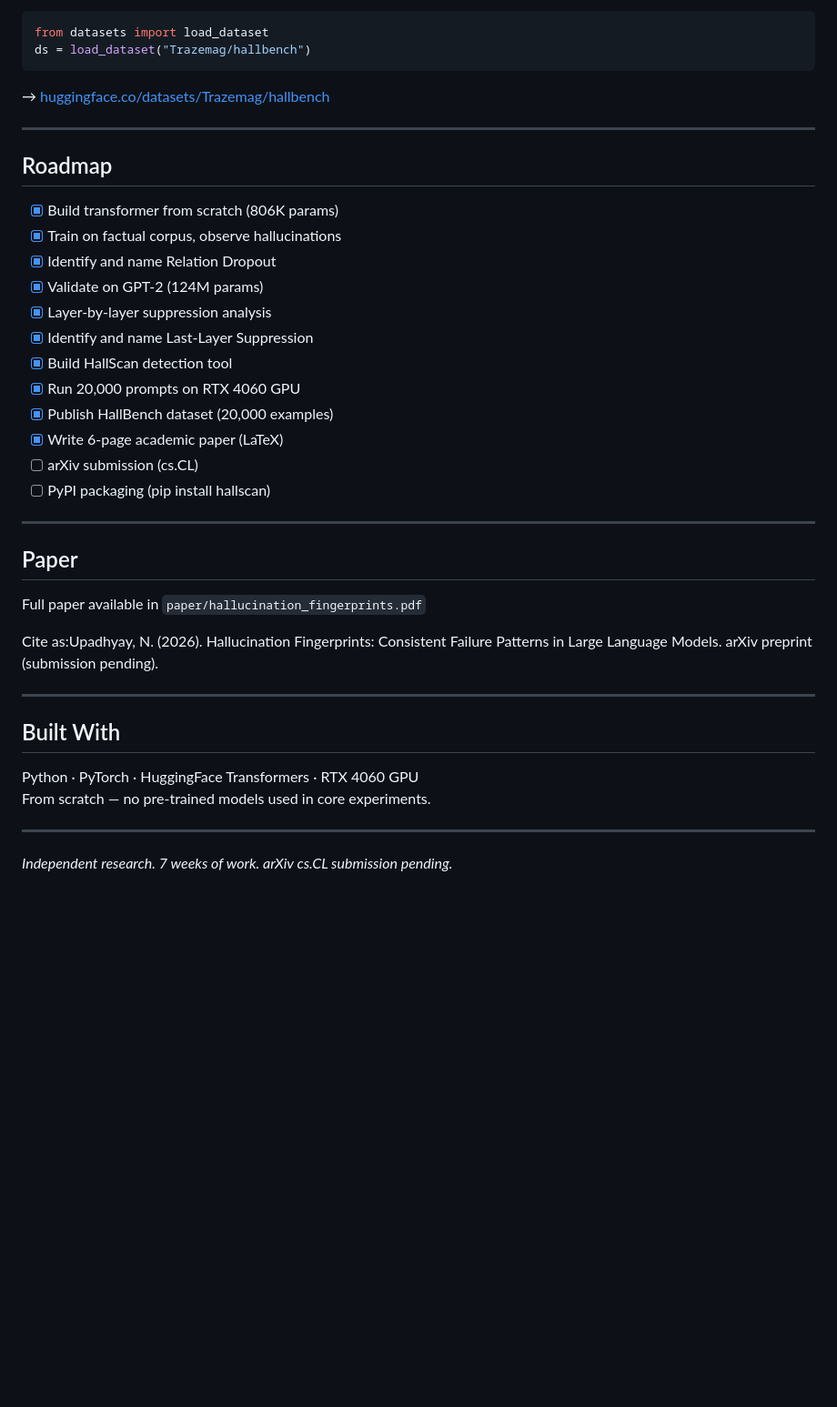
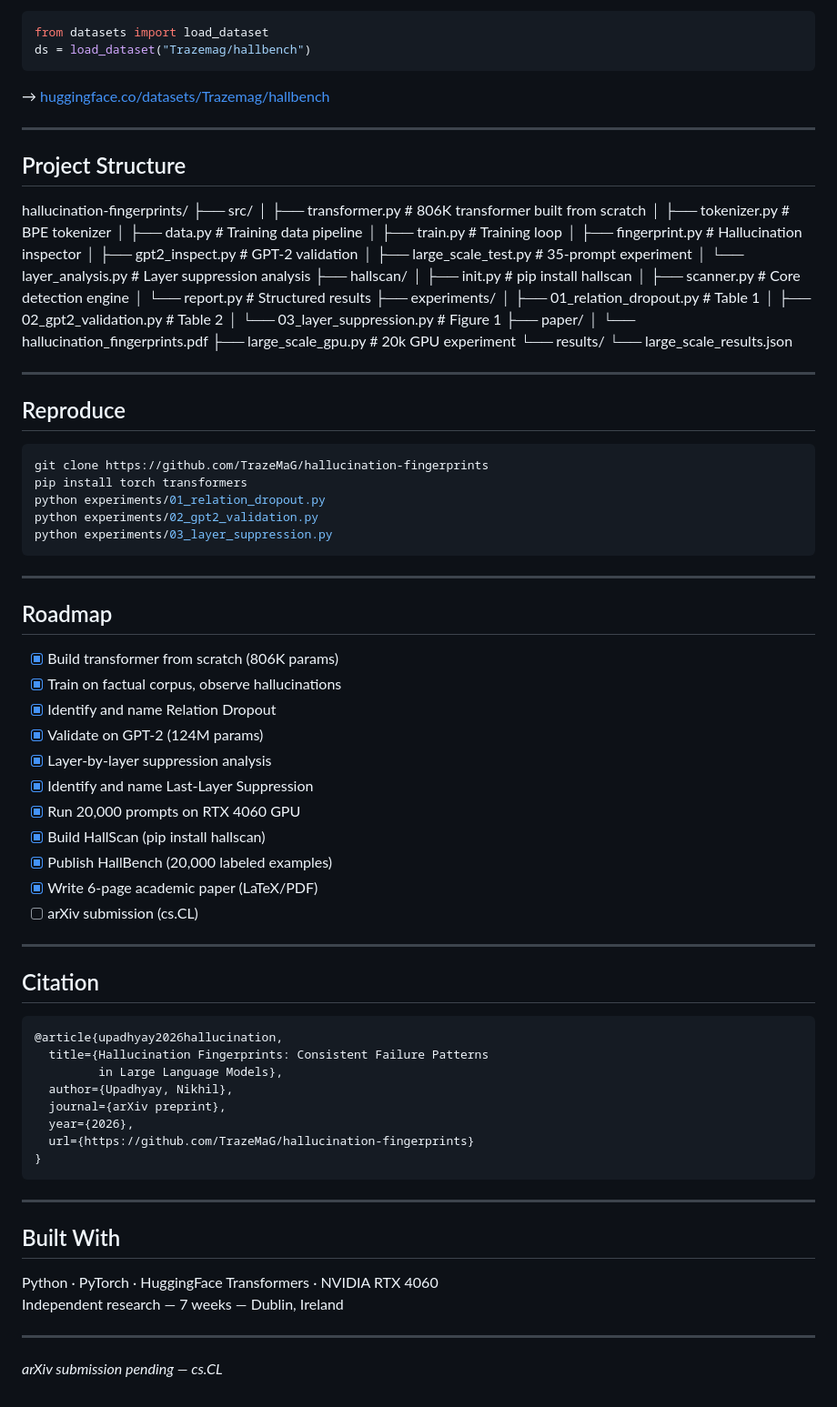
Before and after one commit to TrazeMaG/hallucination-fingerprints, a Markdown page: README.md, the part around one of its changes. Shown at 91% size. Rendered like a GitHub page; blank space fills up the shorter version.

Commit message:
Final README + PyPI packaging complete

````diff
--- a/README.md
+++ b/README.md
@@ -134,6 +99,45 @@ ds = load_dataset("Trazemag/hallbench")
 
 ---
 
+## Project Structure
+hallucination-fingerprints/
+├── src/
+│   ├── transformer.py       # 806K transformer built from scratch
+│   ├── tokenizer.py         # BPE tokenizer
+│   ├── data.py              # Training data pipeline
+│   ├── train.py             # Training loop
+│   ├── fingerprint.py       # Hallucination inspector
+│   ├── gpt2_inspect.py      # GPT-2 validation
+│   ├── large_scale_test.py  # 35-prompt experiment
+│   └── layer_analysis.py    # Layer suppression analysis
+├── hallscan/
+│   ├── init.py          # pip install hallscan
+│   ├── scanner.py           # Core detection engine
+│   └── report.py            # Structured results
+├── experiments/
+│   ├── 01_relation_dropout.py    # Table 1
+│   ├── 02_gpt2_validation.py     # Table 2
+│   └── 03_layer_suppression.py   # Figure 1
+├── paper/
+│   └── hallucination_fingerprints.pdf
+├── large_scale_gpu.py       # 20k GPU experiment
+└── results/
+└── large_scale_results.json
+
+---
+
+## Reproduce
+
+```bash
+git clone https://github.com/TrazeMaG/hallucination-fingerprints
+pip install torch transformers
+python experiments/01_relation_dropout.py
+python experiments/02_gpt2_validation.py
+python experiments/03_layer_suppression.py
+```
+
+---
+
 ## Roadmap
 
 - [x] Build transformer from scratch (806K params)
@@ -142,30 +146,34 @@ ds = load_dataset("Trazemag/hallbench")
 - [x] Validate on GPT-2 (124M params)
 - [x] Layer-by-layer suppression analysis
 - [x] Identify and name Last-Layer Suppression
-- [x] Build HallScan detection tool
 - [x] Run 20,000 prompts on RTX 4060 GPU
-- [x] Publish HallBench dataset (20,000 examples)
-- [x] Write 6-page academic paper (LaTeX)
+- [x] Build HallScan (pip install hallscan)
+- [x] Publish HallBench (20,000 labeled examples)
+- [x] Write 6-page academic paper (LaTeX/PDF)
 - [ ] arXiv submission (cs.CL)
-- [ ] PyPI packaging (pip install hallscan)
 
 ---
 
-## Paper
+## Citation
 
-Full paper available in `paper/hallucination_fingerprints.pdf`
-
-Cite as:Upadhyay, N. (2026). Hallucination Fingerprints: Consistent
-Failure Patterns in Large Language Models.
-arXiv preprint (submission pending).
+```bibtex
+@article{upadhyay2026hallucination,
+  title={Hallucination Fingerprints: Consistent Failure Patterns
+         in Large Language Models},
+  author={Upadhyay, Nikhil},
+  journal={arXiv preprint},
+  year={2026},
+  url={https://github.com/TrazeMaG/hallucination-fingerprints}
+}
+```
 
 ---
 
 ## Built With
 
-Python · PyTorch · HuggingFace Transformers · RTX 4060 GPU
-From scratch — no pre-trained models used in core experiments.
+Python · PyTorch · HuggingFace Transformers · NVIDIA RTX 4060
+Independent research — 7 weeks — Dublin, Ireland
 
 ---
 
-*Independent research. 7 weeks of work. arXiv cs.CL submission pending.*
+*arXiv submission pending — cs.CL*
````
Also changed, not shown: other parts of README.md (+65 -100 lines).
